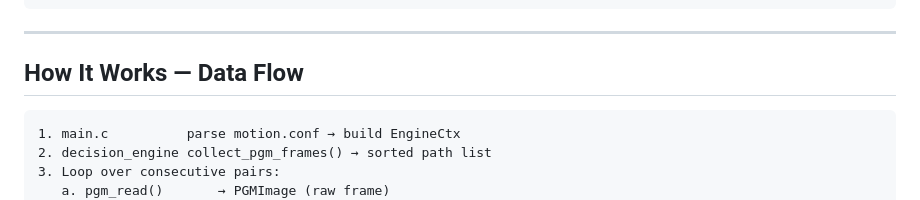
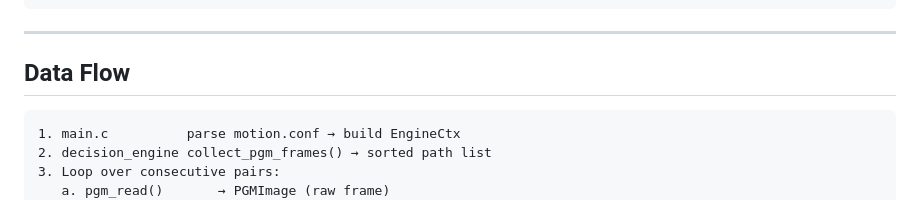
Before and after one commit to Dorazran/Real-Time-Embedded-Motion-Detection-And-Classification-System, a Markdown page: README.md, the part around the change. GitHub-like rendering.

````diff
--- a/README.md
+++ b/README.md
@@ -315,7 +315,7 @@ node generate_report.js
 
 ---
 
-## How It Works — Data Flow
+## Data Flow
 
 ```
 1. main.c          parse motion.conf → build EngineCtx
````
